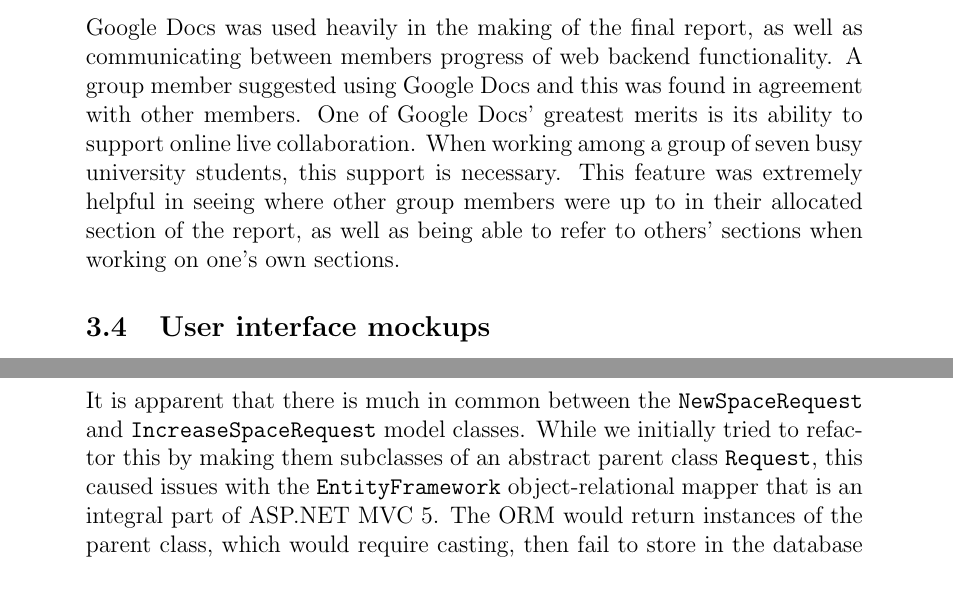
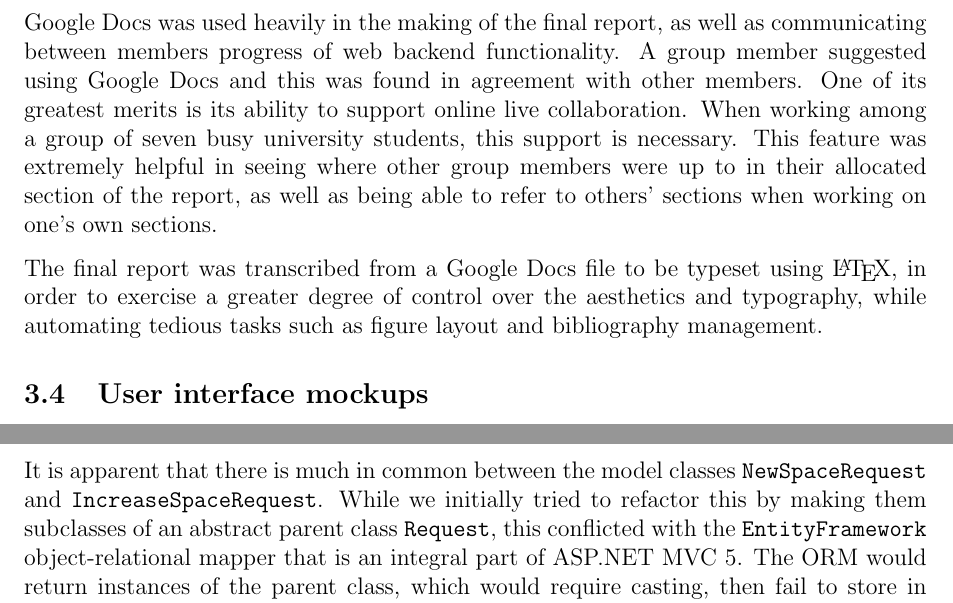
Before and after one commit to delan/tothemoon, a LaTeX document (doc/final/report.tex): two parts of pages 12 and 33 of 51 before the commit and two parts of pages 11 and 27 of 44 after it, joined at a grey line, cut so that both start at the same text. Compiled offline with pdfLaTeX.

Commit message:
minor edits, dicking around with margins

```diff
--- a/doc/final/report.tex
+++ b/doc/final/report.tex
@@ -1,4 +1,5 @@
 \documentclass[a4paper,titlepage,12pt]{article}
+\usepackage[margin=1in]{geometry}
 \usepackage{filecontents}
 \usepackage[backend=biber,authordate]{biblatex-chicago}
 \addbibresource{report.bib}
@@ -25,7 +26,7 @@
 	\begin{figure}
 		\caption{#4}
 		\label{fig:#2}
-		\quad\\\includegraphics[width=#1]{#3.png}
+		\includegraphics[width=#1]{#3.png}
 	\end{figure}
 }
 
@@ -292,12 +292,17 @@ the project as documented in this report.
 Google Docs was used heavily in the making of the final report, as well as
 communicating between members progress of web backend functionality. A group
 member suggested using Google Docs and this was found in agreement with other
-members. One of Google Docs' greatest merits is its ability to support online
-live collaboration. When working among a group of seven busy university
-students, this support is necessary. This feature was extremely helpful in
-seeing where other group members were up to in their allocated section of the
-report, as well as being able to refer to others' sections when working on
-one's own sections.
+members. One of its greatest merits is its ability to support online live
+collaboration. When working among a group of seven busy university students,
+this support is necessary. This feature was extremely helpful in seeing where
+other group members were up to in their allocated section of the report, as
+well as being able to refer to others' sections when working on one's own
+sections.
+
+The final report was transcribed from a Google Docs file to be typeset using
+\LaTeX, in order to exercise a greater degree of control over the aesthetics
+and typography, while automating tedious tasks such as figure layout and
+bibliography management.
 
 \subsection{User interface mockups}
 
@@ -1000,10 +1003,10 @@ team devised a set of models and their relationships as defined by the UML and
 entity-relationship diagrams in Figure~\ref{fig:uml} and Figure~\ref{fig:erd}
 respectively.
 
-It is apparent that there is much in common between the
-\texttt{NewSpaceRequest} and \texttt{IncreaseSpaceRequest} model classes. While
+It is apparent that there is much in common between the model classes
+\texttt{NewSpaceRequest} and \texttt{IncreaseSpaceRequest}. While
 we initially tried to refactor this by making them subclasses of an abstract
-parent class \texttt{Request}, this caused issues with the
+parent class \texttt{Request}, this conflicted with the
 \texttt{EntityFramework} object-relational mapper that is an integral part of
 ASP.NET MVC 5. The ORM would return instances of the parent class, which would
 require casting, then fail to store in the database when changed. This
```
Also changed, not shown: doc/final/report.tex (25 more changed lines).
